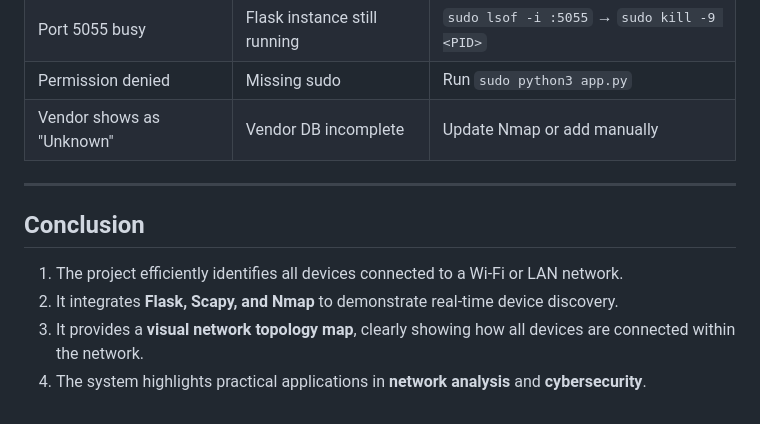
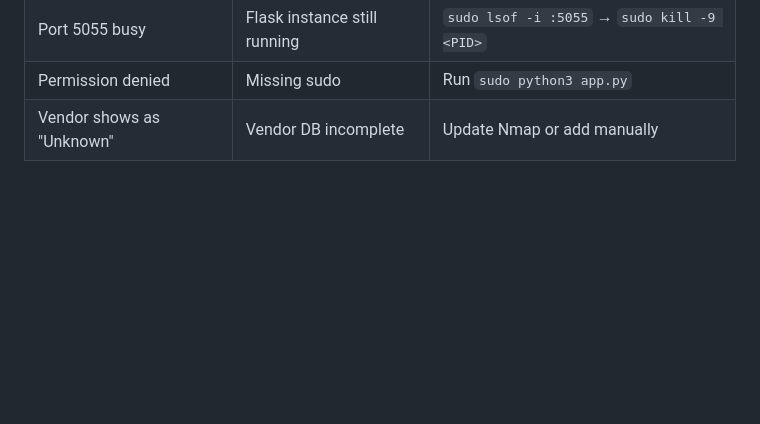
Before and after one commit to ComputerNetworksVIT/LAN-TOPOLOGY-MAPPER, a Markdown page: README.md, the part around the change. Drawn GitHub-style; blank space fills up the shorter version.

```diff
--- a/README.md
+++ b/README.md
@@ -164,12 +164,3 @@ Many hotspots **isolate devices**, preventing detection. Follow one of the setup
 | Port 5055 busy | Flask instance still running | `sudo lsof -i :5055` → `sudo kill -9 <PID>` |
 | Permission denied | Missing sudo | Run `sudo python3 app.py` |
 | Vendor shows as "Unknown" | Vendor DB incomplete | Update Nmap or add manually |
-
----
-
-## Conclusion
-
-1. The project efficiently identifies all devices connected to a Wi-Fi or LAN network.
-2. It integrates **Flask, Scapy, and Nmap** to demonstrate real-time device discovery.
-3. It provides a **visual network topology map**, clearly showing how all devices are connected within the network.
-4. The system highlights practical applications in **network analysis** and **cybersecurity**.
```
